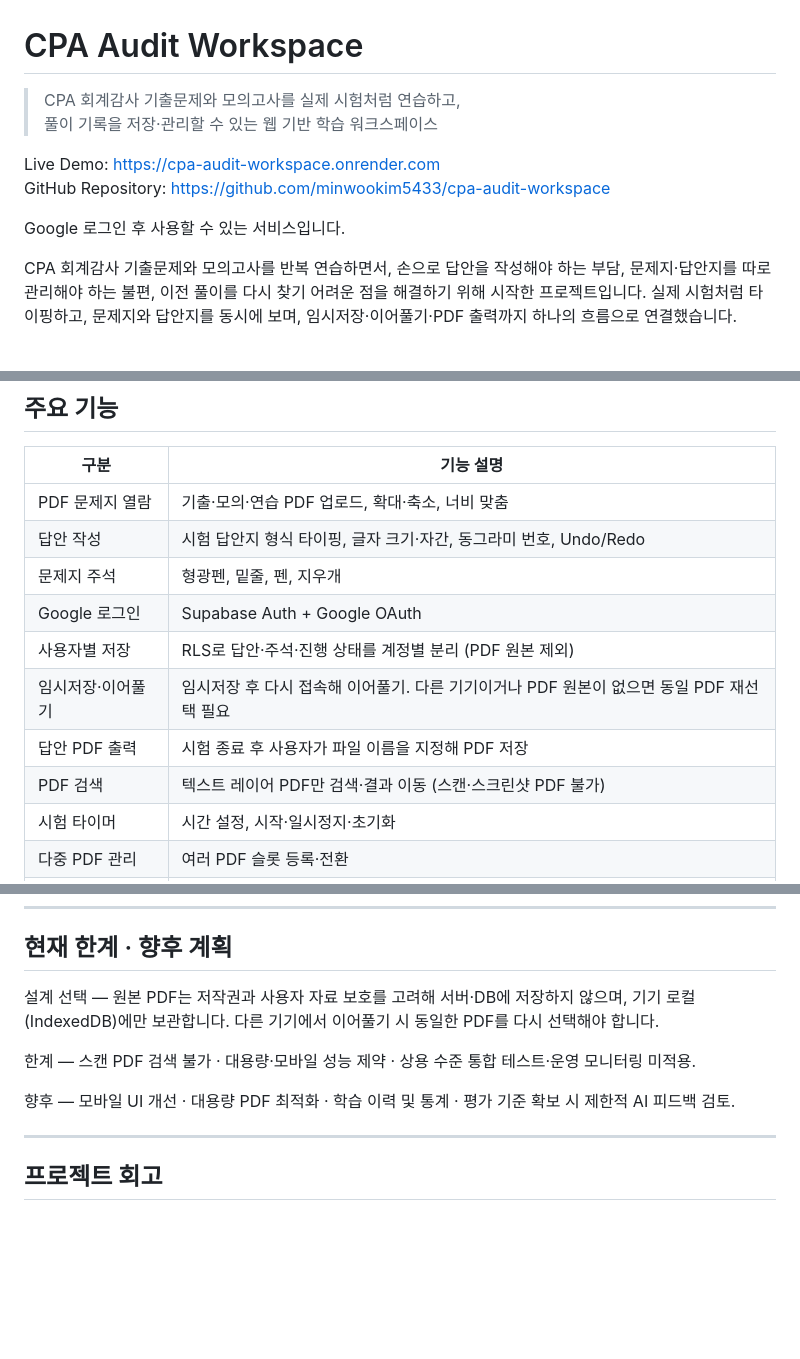
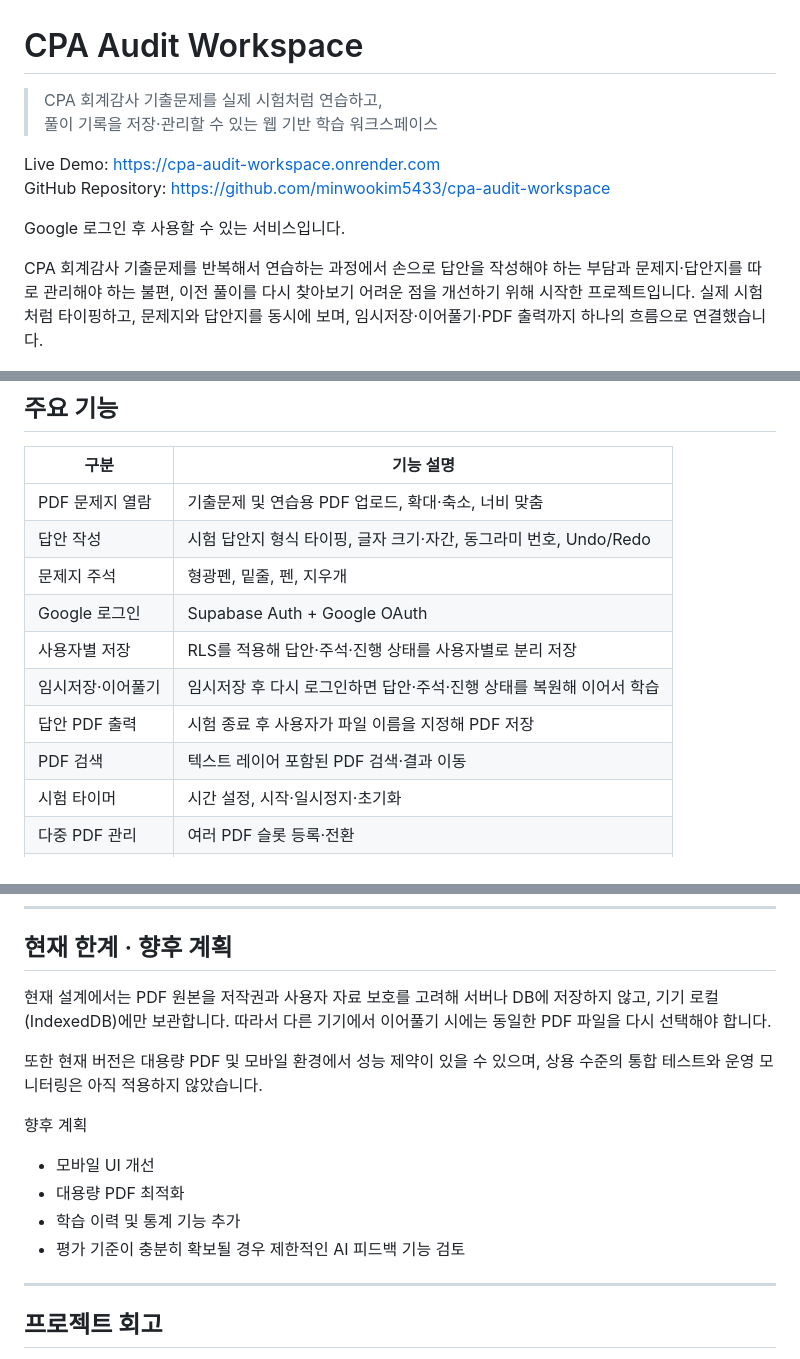
Before and after one commit to minwookim5433/cpa-audit-workspace, a Markdown page: README.md, 3 parts joined by grey strips. Drawn GitHub-style; blank space fills up the shorter version.

```diff
--- a/README.md
+++ b/README.md
@@ -1,6 +1,6 @@
 # CPA Audit Workspace
 
-> CPA 회계감사 기출문제와 모의고사를 실제 시험처럼 연습하고,
+> CPA 회계감사 기출문제를 실제 시험처럼 연습하고,
 > 풀이 기록을 저장·관리할 수 있는 웹 기반 학습 워크스페이스
 
 Live Demo: https://cpa-audit-workspace.onrender.com
@@ -8,7 +8,7 @@ GitHub Repository: https://github.com/minwookim5433/cpa-audit-workspace
 
 Google 로그인 후 사용할 수 있는 서비스입니다.
 
-CPA 회계감사 기출문제와 모의고사를 반복 연습하면서, 손으로 답안을 작성해야 하는 부담, 문제지·답안지를 따로 관리해야 하는 불편, 이전 풀이를 다시 찾기 어려운 점을 해결하기 위해 시작한 프로젝트입니다. 실제 시험처럼 타이핑하고, 문제지와 답안지를 동시에 보며, 임시저장·이어풀기·PDF 출력까지 하나의 흐름으로 연결했습니다.
+CPA 회계감사 기출문제를 반복해서 연습하는 과정에서 손으로 답안을 작성해야 하는 부담과 문제지·답안지를 따로 관리해야 하는 불편, 이전 풀이를 다시 찾아보기 어려운 점을 개선하기 위해 시작한 프로젝트입니다. 실제 시험처럼 타이핑하고, 문제지와 답안지를 동시에 보며, 임시저장·이어풀기·PDF 출력까지 하나의 흐름으로 연결했습니다.
 
 ![Main Workspace](docs/images/main-workspace.png)
 
@@ -43,14 +43,14 @@ CPA 회계감사 기출문제와 모의고사를 반복 연습하면서, 손으
 
 | 구분 | 기능 설명 |
 |---|---|
-| PDF 문제지 열람 | 기출·모의·연습 PDF 업로드, 확대·축소, 너비 맞춤 |
+| PDF 문제지 열람 | 기출문제 및 연습용 PDF 업로드, 확대·축소, 너비 맞춤 |
 | 답안 작성 | 시험 답안지 형식 타이핑, 글자 크기·자간, 동그라미 번호, Undo/Redo |
 | 문제지 주석 | 형광펜, 밑줄, 펜, 지우개 |
 | Google 로그인 | Supabase Auth + Google OAuth |
-| 사용자별 저장 | RLS로 답안·주석·진행 상태를 계정별 분리 (PDF 원본 제외) |
-| 임시저장·이어풀기 | 임시저장 후 다시 접속해 이어풀기. 다른 기기이거나 PDF 원본이 없으면 동일 PDF 재선택 필요 |
+| 사용자별 저장 | RLS를 적용해 답안·주석·진행 상태를 사용자별로 분리 저장 |
+| 임시저장·이어풀기 | 임시저장 후 다시 로그인하면 답안·주석·진행 상태를 복원해 이어서 학습 |
 | 답안 PDF 출력 | 시험 종료 후 사용자가 파일 이름을 지정해 PDF 저장 |
-| PDF 검색 | 텍스트 레이어 PDF만 검색·결과 이동 (스캔·스크린샷 PDF 불가) |
+| PDF 검색 | 텍스트 레이어 포함된 PDF 검색·결과 이동 |
 | 시험 타이머 | 시간 설정, 시작·일시정지·초기화 |
 | 다중 PDF 관리 | 여러 PDF 슬롯 등록·전환 |
 | 대용량 PDF 대응 | 업로드 용량 안내·제한, 버퍼 최적화, 활성 PDF Lazy Loading |
@@ -187,11 +187,16 @@ Supabase Google OAuth Redirect URL(로컬·배포) 등록 필요.
 
 ## 현재 한계 · 향후 계획
 
-설계 선택 — 원본 PDF는 저작권과 사용자 자료 보호를 고려해 서버·DB에 저장하지 않으며, 기기 로컬(IndexedDB)에만 보관합니다. 다른 기기에서 이어풀기 시 동일한 PDF를 다시 선택해야 합니다.
+현재 설계에서는 PDF 원본을 저작권과 사용자 자료 보호를 고려해 서버나 DB에 저장하지 않고, 기기 로컬(IndexedDB)에만 보관합니다. 따라서 다른 기기에서 이어풀기 시에는 동일한 PDF 파일을 다시 선택해야 합니다.
 
-한계 — 스캔 PDF 검색 불가 · 대용량·모바일 성능 제약 · 상용 수준 통합 테스트·운영 모니터링 미적용.
+또한 현재 버전은 대용량 PDF 및 모바일 환경에서 성능 제약이 있을 수 있으며, 상용 수준의 통합 테스트와 운영 모니터링은 아직 적용하지 않았습니다.
 
-향후 — 모바일 UI 개선 · 대용량 PDF 최적화 · 학습 이력 및 통계 · 평가 기준 확보 시 제한적 AI 피드백 검토.
+향후 계획
+
+- 모바일 UI 개선
+- 대용량 PDF 최적화
+- 학습 이력 및 통계 기능 추가
+- 평가 기준이 충분히 확보될 경우 제한적인 AI 피드백 기능 검토
 
 ---
 
```
Also changed, not shown: other parts of README.md (+2 -2 lines).
